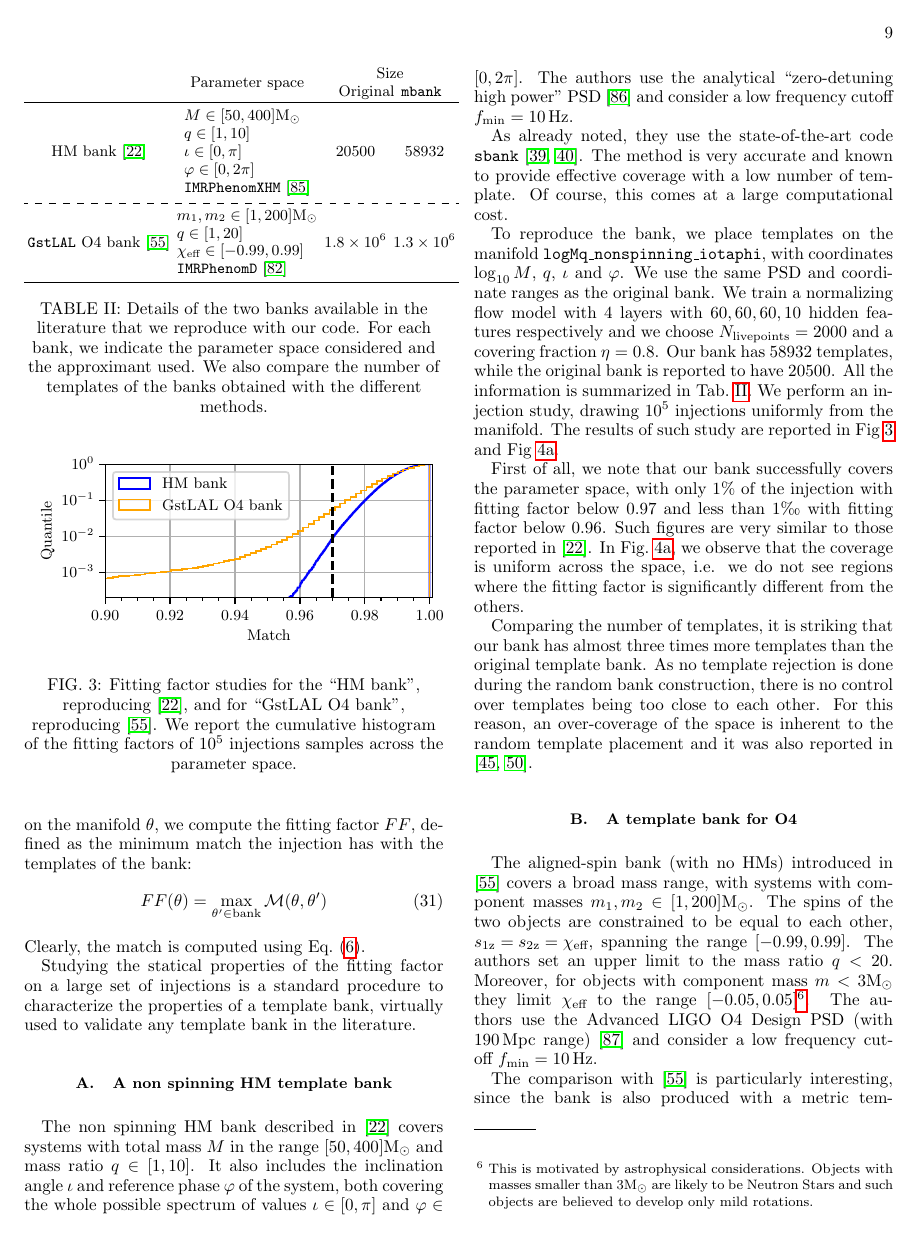
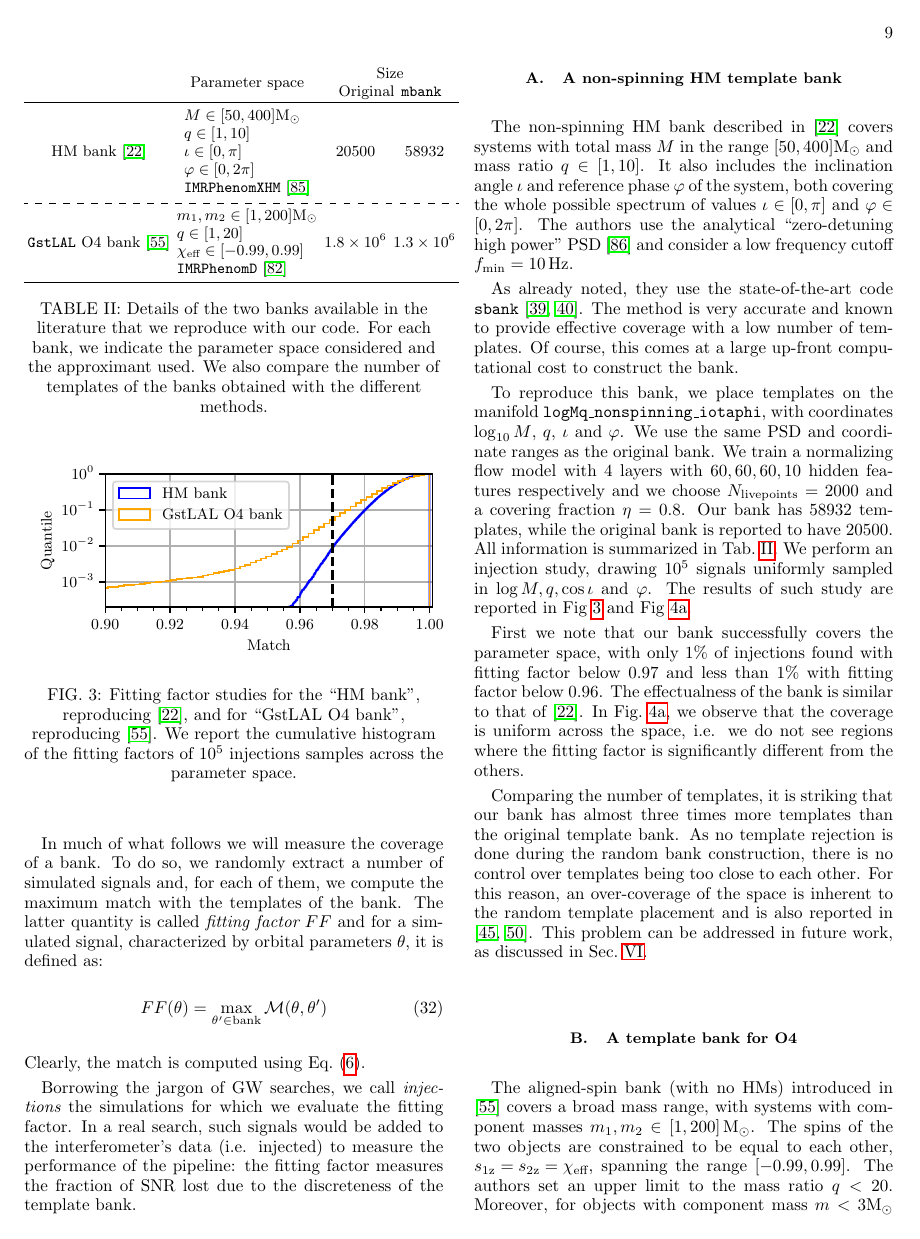
Before and after one commit to stefanoschmidt1995/mbank, a LaTeX paper (paper/tex/mbank.tex): page 9 of 26. Compiled offline with pdfLaTeX.

Commit message:
Another round of comments

```diff
--- a/paper/tex/mbank.tex
+++ b/paper/tex/mbank.tex
@@ -539,10 +544,14 @@ In much of what follows we will need to measure the coverage of a bank. To do so
-For each injection at a given point on the manifold $\theta$, we compute the fitting factor $FF$, defined as the minimum match the injection has with the templates of the bank:
+In much of what follows we will measure the coverage of a bank. To do so, we randomly extract a number of simulated signals and, for each of them, we compute the maximum match with the templates of the bank. The latter quantity is called {\it fitting factor} $FF$ and for a simulated signal, characterized by orbital parameters $\theta$, it is defined as:
+%
 \begin{equation}\label{eq:FF}
 	FF(\theta) = \max_{\theta^\prime \in \text{bank}} \mathcal{M}(\theta, \theta^\prime)
 \end{equation}
+%
 Clearly, the match is computed using Eq.~\eqref{eq:symphony_snr}.
 
-Studying the statical properties of the fitting factor on a large set of injections is a standard procedure to characterize the properties of a template bank, virtually used to validate any template bank in the literature.
+Borrowing the jargon of GW searches, we call {\it injections} the simulations for which we evaluate the fitting factor. In a real search, such signals would be added to the interferometer's data (i.e. injected) to measure the performance of the pipeline: the fitting factor measures the fraction of SNR lost due to the discreteness of the template bank.
+
+%The dependence of the fitting factor across the parameter space can give valuable information on the ability of the bank to cover a given parameter space.
 
 \begin{table}
 	\begin{tabular}{c c c c}
@@ -586,30 +595,30 @@ Studying the statical properties of the fitting factor on a large set of injecti
 \end{figure*}
 
-\subsection{A non spinning HM template bank} \label{sec:HM_comparison}
+\subsection{A non-spinning HM template bank} \label{sec:HM_comparison}
 
-The non spinning HM bank described in \cite{Harry:2017weg} covers systems with total mass $M$ in the range $[50, 400] \mathrm{M_\odot}$ and mass ratio $q\in [1,10]$. It also includes the inclination angle $\iota$ and reference phase $\varphi$ of the system, both covering the whole possible spectrum of values $\iota\in [0,\pi]$ and $\varphi\in [0,2\pi]$.
+The non-spinning HM bank described in \cite{Harry:2017weg} covers systems with total mass $M$ in the range $[50, 400] \mathrm{M_\odot}$ and mass ratio $q\in [1,10]$. It also includes the inclination angle $\iota$ and reference phase $\varphi$ of the system, both covering the whole possible spectrum of values $\iota\in [0,\pi]$ and $\varphi\in [0,2\pi]$.
 The authors use the analytical ``zero-detuning high power" PSD \cite{OLD_PSDs} and consider a low frequency cutoff $f_\text{min} = \SI{10}{Hz}$.
 
 As already noted, they use the state-of-the-art code \texttt{sbank} \cite{Ajith:2012mn, PhysRevD.80.104014}.
 %New template are randomly drawn from a suitable distribution (designed to roughly approximate Eq.~\eqref{eq:pdf_uniform}). For each potential new template, called {\it proposal}, it is computed the match against all the templates already added to the bank. If the maximum match of the proposal is smaller than the minimal match requirement, the new template is added to the bank.
-The method is very accurate and known to provide effective coverage with a low number of template. Of course, this comes at a large computational cost.
+The method is very accurate and known to provide effective coverage with a low number of templates. Of course, this comes at a large up-front computational cost to construct the bank.
 
-To reproduce the bank, we place templates on the manifold \texttt{logMq\_nonspinning\_iotaphi}, with coordinates $\log_{10}M$, $q$, $\iota$ and $\varphi$. We use the same PSD and coordinate ranges as the original bank.
+To reproduce this bank, we place templates on the manifold \texttt{logMq\_nonspinning\_iotaphi}, with coordinates $\log_{10}M$, $q$, $\iota$ and $\varphi$. We use the same PSD and coordinate ranges as the original bank.
 We train a normalizing flow model with $4$ layers with $60, 60, 60, 10$ hidden features respectively and we choose $N_\text{livepoints} = 2000$ and a covering fraction $\eta = 0.8$.
 Our bank has $58932$ templates, while the original bank is reported to have $20500$.
-All the information is summarized in Tab.~\ref{tab:bank_comparison}.
-We perform an injection study, drawing $10^5$ injections uniformly from the manifold. The results of such study are reported in Fig~\ref{fig:test_banks_hist} and Fig~\ref{fig:symphony_HM_injections}.
+All information is summarized in Tab.~\ref{tab:bank_comparison}.
+We perform an injection study, drawing $10^5$ signals uniformly sampled in $\log M, q, \cos\iota$ and $\varphi$. The results of such study are reported in Fig~\ref{fig:test_banks_hist} and Fig~\ref{fig:symphony_HM_injections}.
 
-First of all, we note that our bank successfully covers the parameter space, with only $1\%$ of the injection with fitting factor below $0.97$ and less than $1$‰ with fitting factor below $0.96$. Such figures are very similar to those reported in \cite{Harry:2017weg}.
+First we note that our bank successfully covers the parameter space, with only $1\%$ of injections found with fitting factor below $0.97$ and less than $1\%$ with fitting factor below $0.96$. The effectualness of the bank is similar to that of \cite{Harry:2017weg}.
 In Fig.~\ref{fig:symphony_HM_injections}, we observe that the coverage is uniform across the space, i.e. we do not see regions where the fitting factor is significantly different from the others.
 
 Comparing the number of templates, it is striking that our bank has almost three times more templates than the original template bank.
-As no template rejection is done during the random bank construction, there is no control over templates being too close to each other. For this reason, an over-coverage of the space is inherent to the random template placement and it was also reported in \cite{Messenger:2008ta,Coogan:2022qxs}.
+As no template rejection is done during the random bank construction, there is no control over templates being too close to each other. For this reason, an over-coverage of the space is inherent to the random template placement and is also reported in \cite{Messenger:2008ta,Coogan:2022qxs}. This problem can be addressed in future work, as discussed in Sec.~\ref{sec:improvements}.
 
 \subsection{A template bank for O4} \label{sec:all_sky_comparison}
 
-The aligned-spin bank (with no HMs) introduced in \cite{Sakon:2022ibh} covers a broad mass range, with systems with component masses $m_1, m_2 \in [1,200] \mathrm{M_\odot}$. The spins of the two objects are constrained to be equal to each other, ${s_\text{1z} = s_\text{2z} = \chi_\text{eff}}$, spanning the range $[-0.99, 0.99]$.
-The authors set an upper limit to the mass ratio $q<20$. Moreover, for objects with component mass $m<3  \mathrm{M_\odot}$ they limit $\chi_\text{eff}$ to the range $[-0.05, 0.05]$\footnote{This is motivated by astrophysical considerations. Objects with masses smaller than $3  \mathrm{M_\odot}$ are likely to be Neutron Stars and such objects are believed to develop only mild rotations.}.
+The aligned-spin bank (with no HMs) introduced in \cite{Sakon:2022ibh} covers a broad mass range, with systems with component masses $m_1, m_2 \in [1,200]\,\mathrm{M_\odot}$. The spins of the two objects are constrained to be equal to each other, ${s_\text{1z} = s_\text{2z} = \chi_\text{eff}}$, spanning the range $[-0.99, 0.99]$.
+The authors set an upper limit to the mass ratio $q<20$. Moreover, for objects with component mass $m<3  \mathrm{M_\odot}$ they limit $\chi_\text{eff}$ to the range $[-0.05, 0.05]$\footnote{This is motivated by astrophysical considerations. Objects with masses smaller than $3  \mathrm{M_\odot}$ are likely to be neutron stars and such objects are believed to develop only mild rotations.}.
 The authors use the Advanced LIGO O4 Design PSD (with $\SI{190}{Mpc}$ range) \cite{O4_PSDs} and consider a low frequency cutoff ${f_\text{min} = \SI{10}{Hz}}$.
 
 The comparison with \cite{Sakon:2022ibh} is particularly interesting, since the bank is also produced with a metric template placement, implemented in the \texttt{manifold} code \cite{Hanna:2022zpk}. \texttt{manifold} uses a geometric approach, where the parameter space is iteratively split into (hyper)rectangles along the coordinates, until the volume of each rectangle reaches a sufficiently small value that it can be covered by a single template.
```
Also changed, not shown: README.md, paper/tex/mbank.tex (27 more changed lines).
